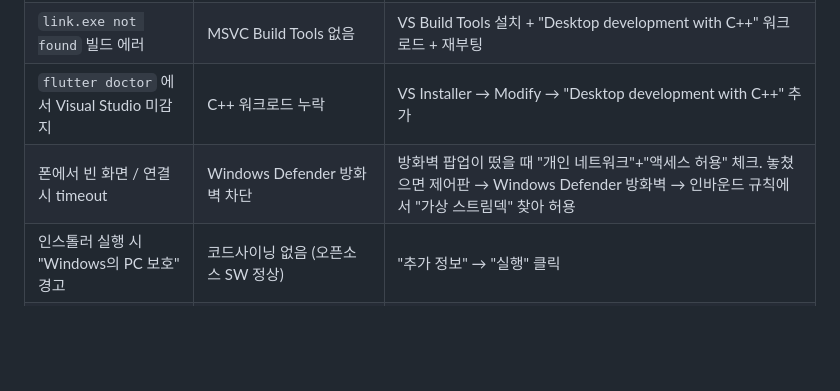
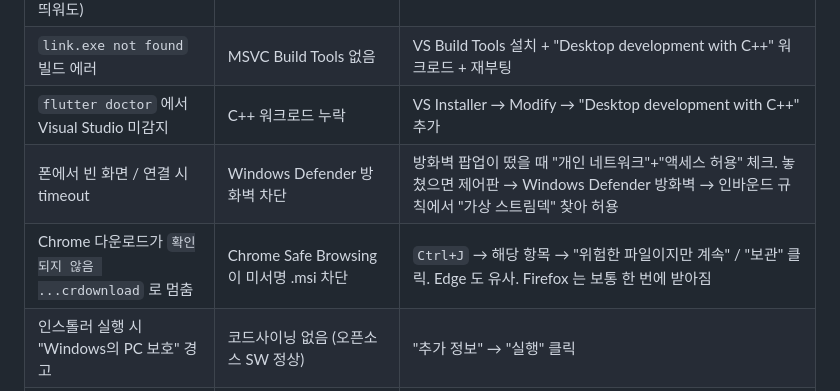
Before and after one commit to im-dullin/Stream-Deck-Mobile, a Markdown page: training/03-developer-guide.md, the part around the change. Drawn GitHub-style; blank space fills up the shorter version.

```diff
--- a/training/03-developer-guide.md
+++ b/training/03-developer-guide.md
@@ -176,6 +176,7 @@ flutter run -d chrome --web-port 8091   # 다른 포트로
 | `link.exe not found` 빌드 에러 | MSVC Build Tools 없음 | VS Build Tools 설치 + "Desktop development with C++" 워크로드 + 재부팅 |
 | `flutter doctor` 에서 Visual Studio 미감지 | C++ 워크로드 누락 | VS Installer → Modify → "Desktop development with C++" 추가 |
 | 폰에서 빈 화면 / 연결 시 timeout | Windows Defender 방화벽 차단 | 방화벽 팝업이 떴을 때 "개인 네트워크"+"액세스 허용" 체크. 놓쳤으면 제어판 → Windows Defender 방화벽 → 인바운드 규칙에서 "가상 스트림덱" 찾아 허용 |
+| Chrome 다운로드가 `확인되지 않음 ...crdownload` 로 멈춤 | Chrome Safe Browsing 이 미서명 .msi 차단 | `Ctrl+J` → 해당 항목 → "위험한 파일이지만 계속" / "보관" 클릭. Edge 도 유사. Firefox 는 보통 한 번에 받아짐 |
 | 인스톨러 실행 시 "Windows의 PC 보호" 경고 | 코드사이닝 없음 (오픈소스 SW 정상) | "추가 정보" → "실행" 클릭 |
 | `npm run tauri dev` 가 5분 넘게 안 끝남 | 첫 의존성 다운로드 중 (Rust 크레이트 ~500개 컴파일) | 10분 인내. `target/` 캐시 생긴 이후로는 빠름. 중간에 끊으면 다시 받음 |
 | WebView2 missing 에러 (Win10 구버전) | WebView2 Runtime 부재 | https://developer.microsoft.com/en-us/microsoft-edge/webview2/ → Evergreen 다운로드 |
```
Also changed, not shown: README.md (+3 -1 lines).
